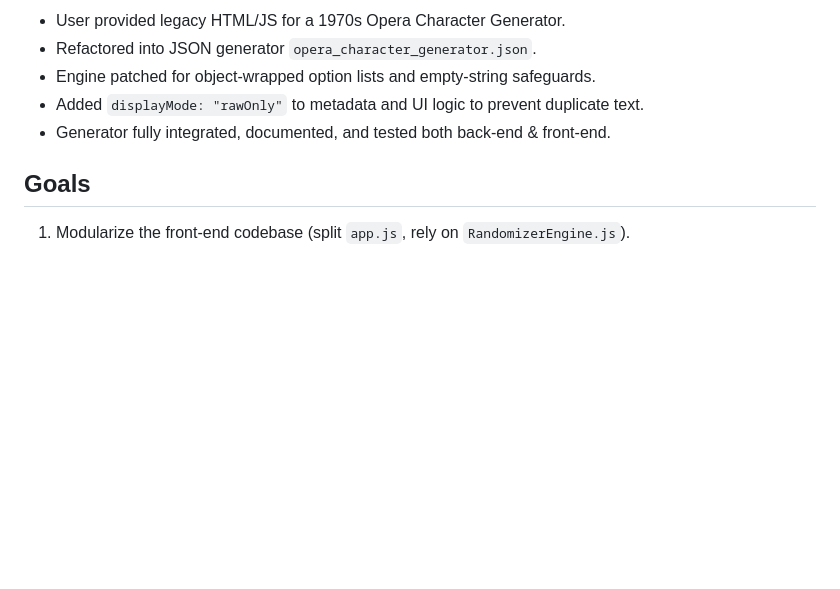
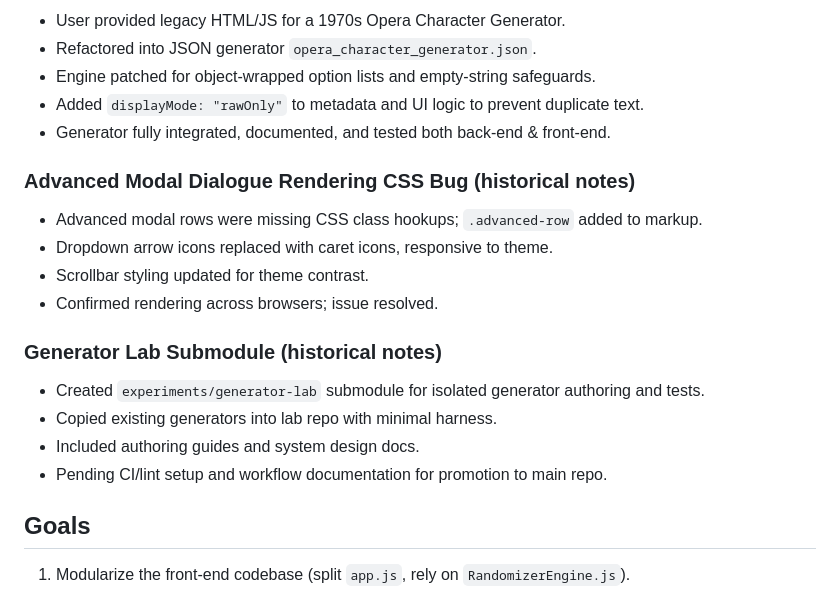
Before and after one commit to atxbrianbehm/randomizer-public, a Markdown page: plan.md, the part around the change. Rendered like a GitHub page; blank space fills up the shorter version.

Commit message:
docs: consolidate plan.md with historical notes

```diff
--- a/plan.md
+++ b/plan.md
@@ -361,6 +361,18 @@ _Last updated: 2025-06-25 10:52 CT_
 - Generator fully integrated, documented, and tested both back-end & front-end.
 
 
+### Advanced Modal Dialogue Rendering CSS Bug (historical notes)
+- Advanced modal rows were missing CSS class hookups; `.advanced-row` added to markup.
+- Dropdown arrow icons replaced with caret icons, responsive to theme.
+- Scrollbar styling updated for theme contrast.
+- Confirmed rendering across browsers; issue resolved.
+
+### Generator Lab Submodule (historical notes)
+- Created `experiments/generator-lab` submodule for isolated generator authoring and tests.
+- Copied existing generators into lab repo with minimal harness.
+- Included authoring guides and system design docs.
+- Pending CI/lint setup and workflow documentation for promotion to main repo.
+
 ## Goals
 1. Modularize the front-end codebase (split `app.js`, rely on `RandomizerEngine.js`).
 2. Introduce Vite for fast dev server and production bundle.
```
